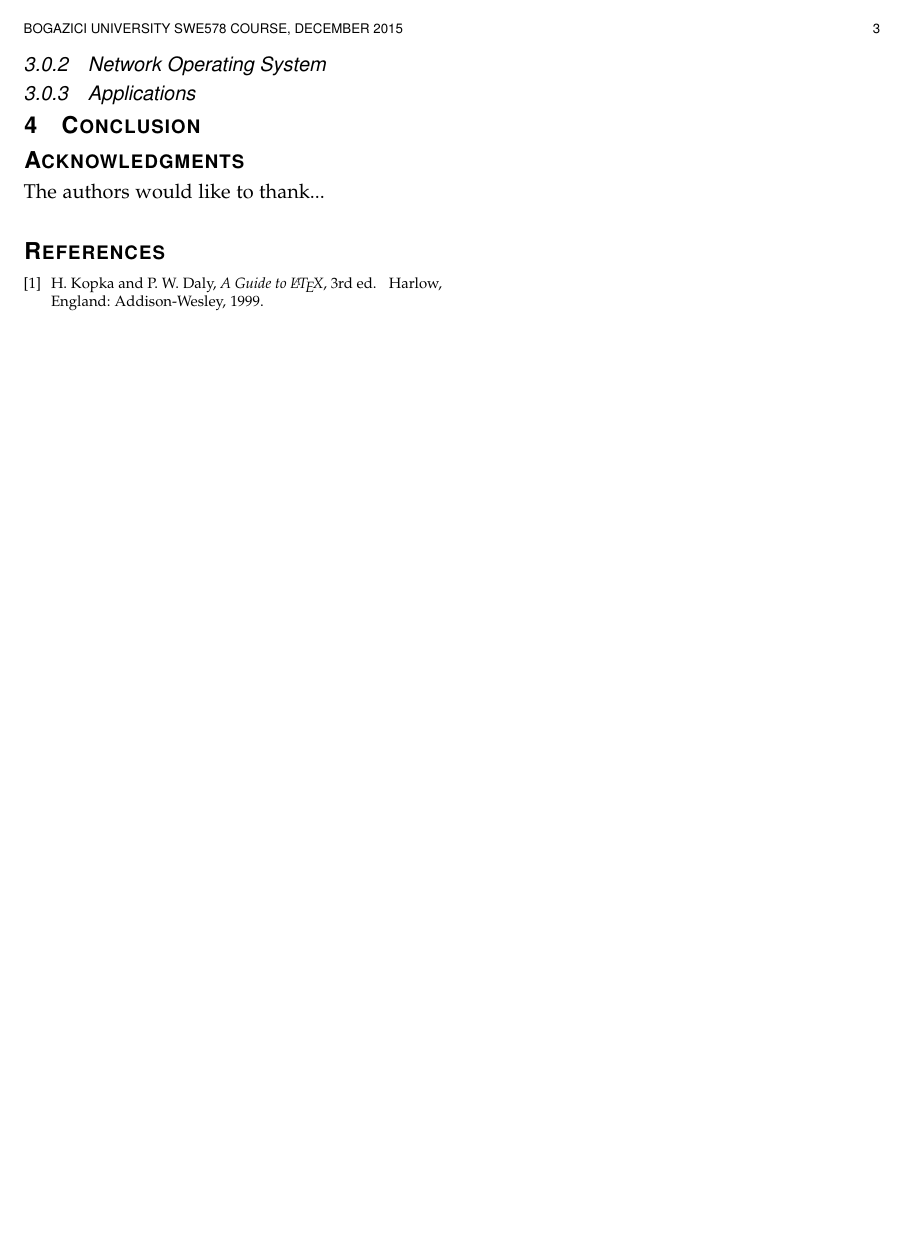
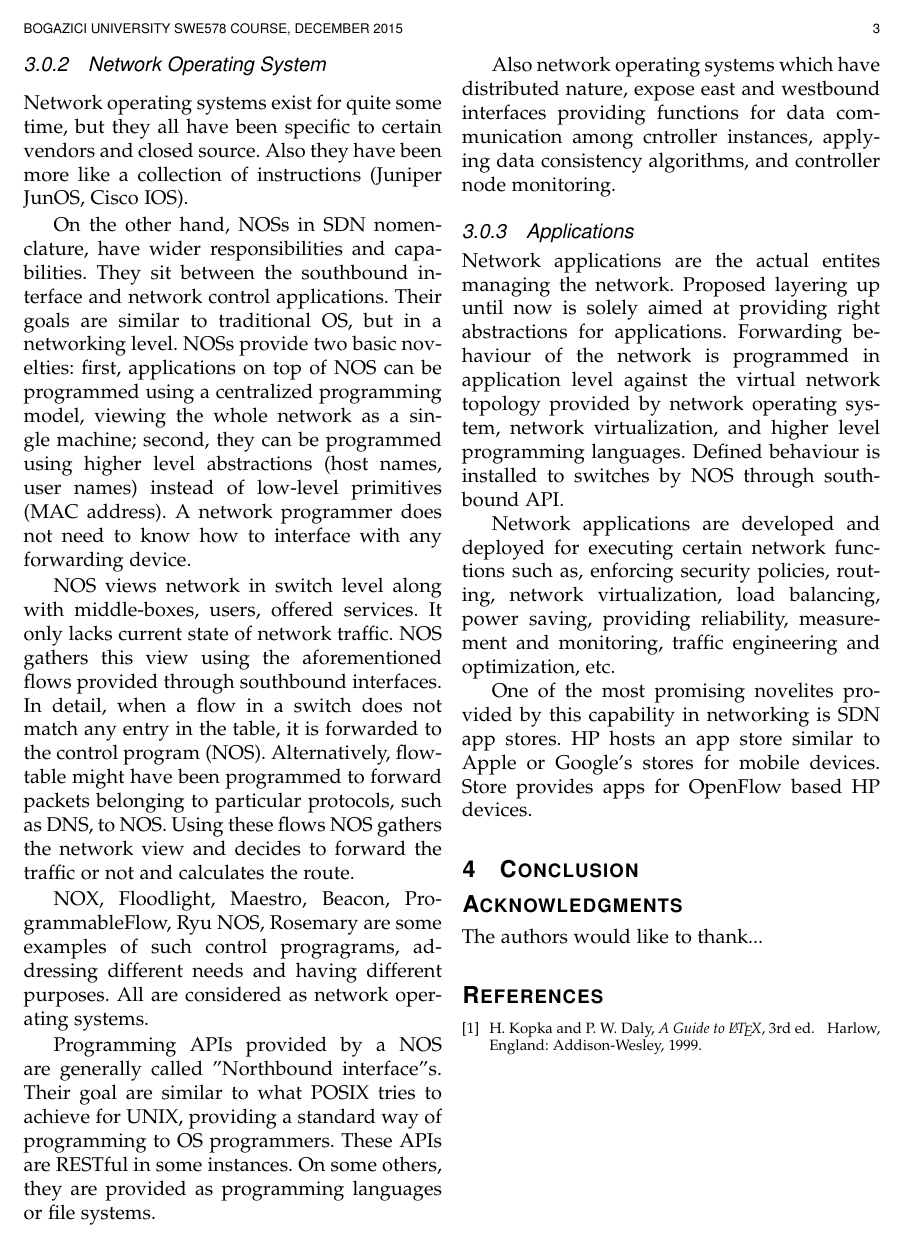
Before and after one commit to irmakcakmak/sdn, a LaTeX paper (SWE578-Paper-2015F-Cakmak-Irmak.tex): page 3 of 3. Compiled offline with pdfLaTeX; a missing font is replaced by an installed copy or a similar font; a LaTeX package or settings file that is missing is left out.

Commit message:
NOS and app sections are added.

```diff
--- a/SWE578-Paper-2015F-Cakmak-Irmak.tex
+++ b/SWE578-Paper-2015F-Cakmak-Irmak.tex
@@ -824,8 +824,62 @@ the last matched packet to a flow.
 
 
 \subsubsection{Network Operating System}
+Network operating systems exist for quite some time, but they all have been specific
+ to certain vendors and closed source. Also they have been more like a collection
+of instructions (Juniper JunOS, Cisco IOS).
+
+On the other hand, NOSs in SDN nomenclature, have wider responsibilities and capabilities.
+ They sit between the southbound interface and network control applications.
+ Their goals are similar to traditional OS, but in a networking
+level. NOSs provide two basic novelties: first, applications on top of NOS can
+be programmed using a centralized programming model, viewing the whole network as
+a single machine; second, they can be programmed using higher level
+abstractions (host names, user names) instead of low-level primitives (MAC address).
+ A network programmer does not need to know how to interface with any forwarding
+device.
+
+NOS views network in switch level along with middle-boxes, users, offered services.
+ It only lacks current state of network traffic. NOS gathers this view using
+the aforementioned flows provided through southbound interfaces. In detail, when a
+ flow in a switch does not match any entry in the table, it is forwarded
+to the control program (NOS). Alternatively, flow-table might have been programmed
+to forward packets belonging to particular protocols, such as DNS, to NOS. Using
+these flows NOS gathers the network view and decides to forward the traffic or not
+ and calculates the route.
+
+ NOX, Floodlight, Maestro, Beacon, ProgrammableFlow, Ryu NOS, Rosemary are some
+examples of such control progragrams, addressing different needs and having
+different purposes. All are considered as network operating systems.
+
+Programming APIs provided by a NOS are generally called "Northbound interface"s.
+ Their goal are similar to what POSIX tries to achieve for UNIX, providing a
+standard way of programming to OS programmers. These APIs are RESTful in some
+instances. On some others, they are provided as programming languages or file
+systems.
+
+Also network operating systems which have distributed nature, expose east and
+westbound interfaces providing functions for data communication among
+cntroller instances, applying data consistency algorithms, and controller node
+monitoring.
+
 \subsubsection{Applications}
+ Network applications are the actual entites managing the network. Proposed
+layering up until now is solely aimed at providing right abstractions for
+applications. Forwarding behaviour of the network is programmed in application
+level against the virtual network topology provided by network operating system,
+ network virtualization, and higher level programming languages. Defined behaviour
+is installed to switches by NOS through southbound API.
 
+Network applications are developed and deployed for executing
+certain network functions such as,
+enforcing security policies, routing, network virtualization, load balancing,
+ power saving, providing reliability, measurement and monitoring,
+ traffic engineering and optimization, etc.
+
+One of the most promising novelites provided by this capability in
+networking is SDN app stores. HP hosts an app store similar to Apple or
+ Google's stores for mobile devices. Store provides apps for OpenFlow
+ based HP devices.
 \section{Conclusion}
 
 
```
